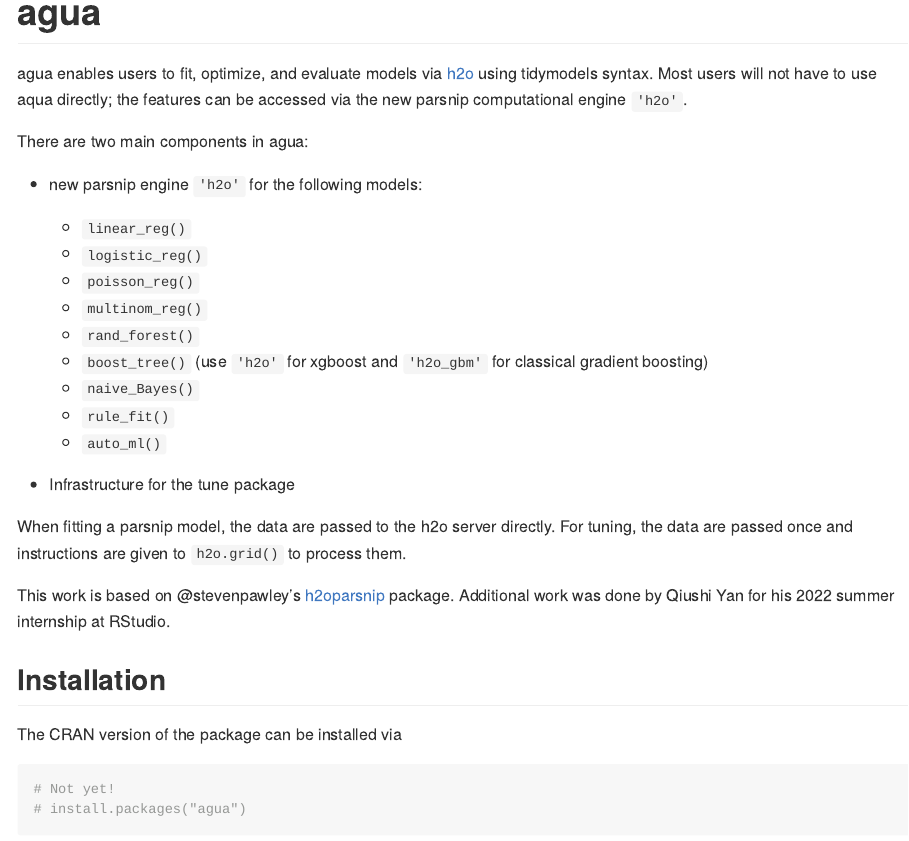
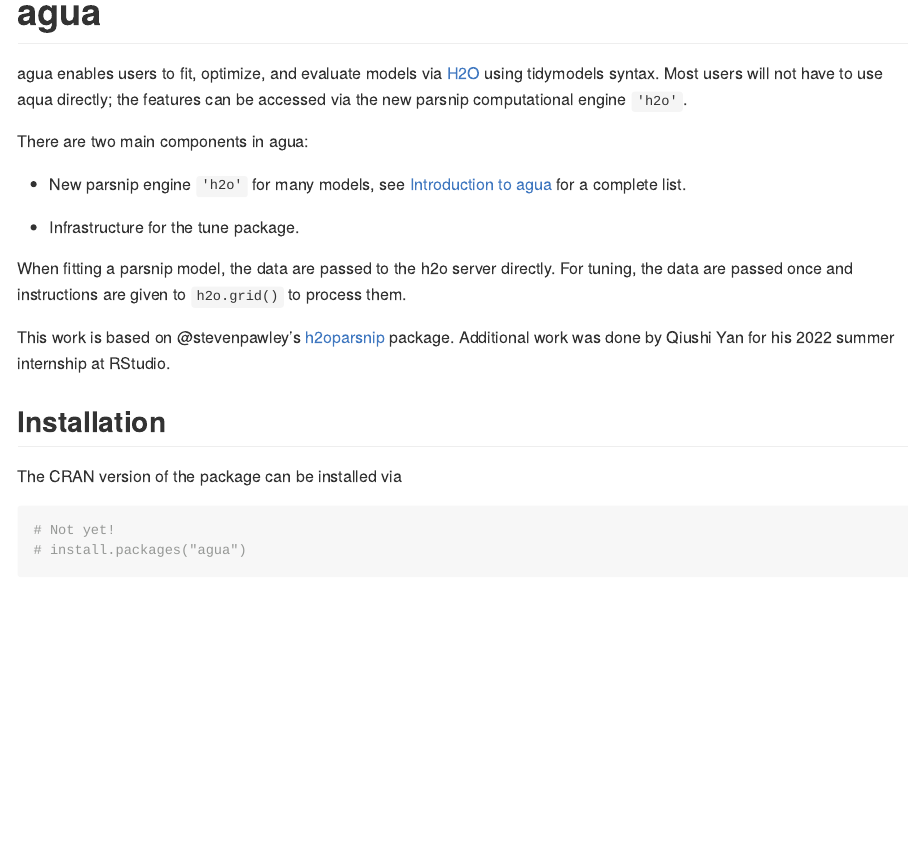
Before and after one commit to tidymodels/agua, an R Markdown document (README.Rmd): the page in a window 1100 px wide, from its top. The pictures show the output file README.md that the author committed with the source, drawn offline in the style of GitHub; badge pictures from the web are left out.

Commit message:
move model list to vignette

```diff
--- a/README.Rmd
+++ b/README.Rmd
@@ -20,24 +20,13 @@
 [![R-CMD-check](https://github.com/tidymodels/agua/actions/workflows/R-CMD-check.yaml/badge.svg)](https://github.com/tidymodels/agua/actions/workflows/R-CMD-check.yaml)
 <!-- badges: end -->
 
-agua enables users to fit, optimize, and evaluate models via [h2o](H2O) using
-tidymodels syntax. Most users will not have to use aqua directly; the features can be accessed via the new parsnip computational engine `'h2o'`.
+agua enables users to fit, optimize, and evaluate models via [H2O](https://h2o.ai/) using tidymodels syntax. Most users will not have to use aqua directly; the features can be accessed via the new parsnip computational engine `'h2o'`.
 
 There are two main components in agua:
 
-* new parsnip engine `'h2o'` for the following models:
+* New parsnip engine `'h2o'` for many models, see [Introduction to agua](https:://agua.tidymodels.org/articles/agua.html#introduction) for a complete list.
 
-  * `linear_reg()`
-  * `logistic_reg()`
-  * `poisson_reg()`
-  * `multinom_reg()`
-  * `rand_forest()`
-  * `boost_tree()` (use `'h2o'` for xgboost and `'h2o_gbm'` for classical gradient boosting)
-  * `naive_Bayes()`
-  * `rule_fit()`
-  * `auto_ml()`
-
-* Infrastructure for the tune package
+* Infrastructure for the tune package.
 
 When fitting a parsnip model, the data are passed to the h2o server directly. For tuning, the data are passed once and instructions are given to `h2o.grid()` to process them.
 
```
Also changed, not shown: README.md, 3 other files.
